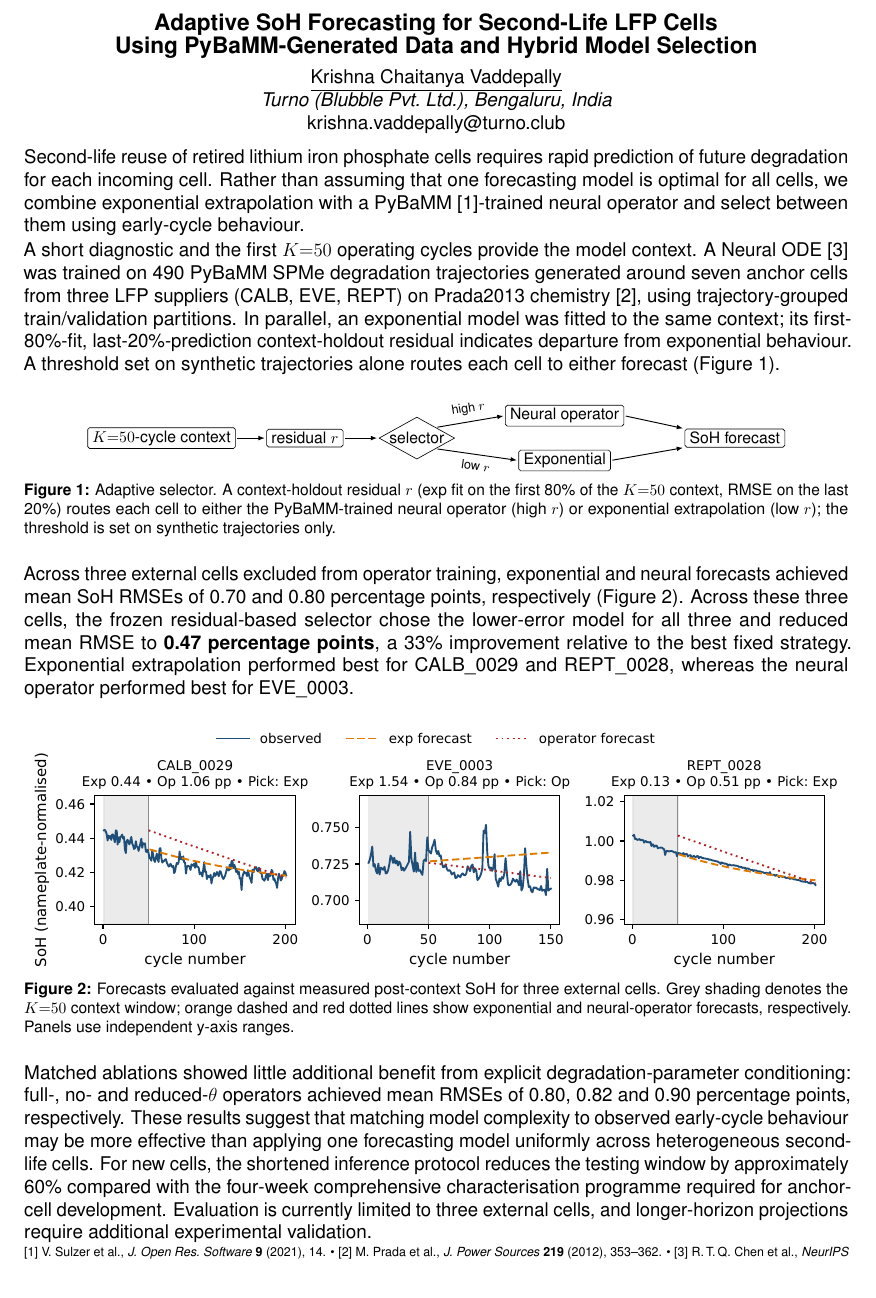
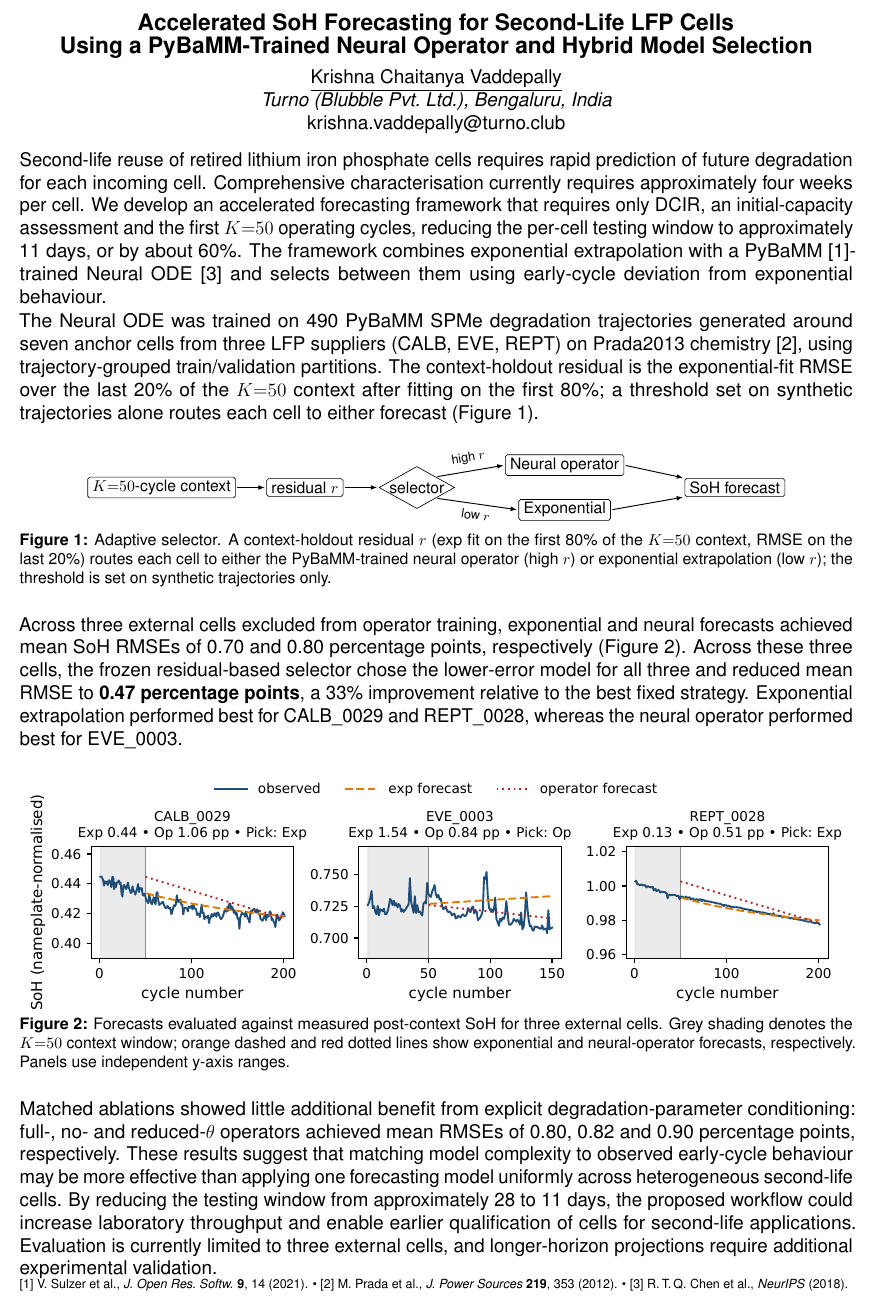
Before and after one commit to VKC-Turno/PyBaMM-Neural-ODE-RUL, a LaTeX document (paper/pybamm_conf_abstract_v8_draft.tex): part of the page, cut so that both start at the same text. Compiled offline with pdfLaTeX.

Commit message:
V8 abstract: retitle to "Accelerated" + move 60% headline to opening
Title:
- "Accelerated SoH Forecasting for Second-Life LFP Cells Using a
   PyBaMM-Trained Neural Operator and Hybrid Model Selection"
- Foregrounds the neural operator and the practical speed-up while
  keeping the hybrid contribution. Avoids putting a raw percentage in
  the title per user's preference.

Opening paragraph rewritten to lead with the 4-week → 11-day speed-up:
- States the comparison ("Comprehensive characterisation currently
  requires approximately four weeks per cell").
- Frames the accelerated framework by its inference-time inputs
  (DCIR + initial-capacity + K=50 cycles) and the ~60% reduction.
- Introduces the hybrid selector as the framework's mechanism.

Closing paragraph impact sentence swapped from the cautious phrasing to
the deployment-focused version: "By reducing the testing window from
approximately 28 to 11 days, the proposed workflow could increase
laboratory throughput and enable earlier qualification of cells for
second-life applications."

Approach paragraph tightened (dropped redundancy with the new opening).
Refs shortened to one clean line (Softw. abbreviation, page-of-first
formatting). Geometry margins tightened to 0.6/1.2 cm. Figure 2 nudged
2.40 → 2.25 in.

Compiles clean at 1 A4 page. Both .tex and .pdf synced.

Co-Authored-By: Claude Opus 4.7 <noreply@anthropic.com>

```diff
--- a/paper/pybamm_conf_abstract_v8_draft.tex
+++ b/paper/pybamm_conf_abstract_v8_draft.tex
@@ -12,7 +12,7 @@
 \usepackage{helvet}
 \renewcommand{\familydefault}{\sfdefault}
 
-\usepackage[a4paper,top=0.7cm,bottom=0.7cm,left=1.3cm,right=1.3cm]{geometry}
+\usepackage[a4paper,top=0.6cm,bottom=0.6cm,left=1.2cm,right=1.2cm]{geometry}
 \usepackage{graphicx}
 \usepackage{caption}
 \captionsetup{font=footnotesize,labelfont=bf,labelsep=colon,skip=2pt}
@@ -30,28 +30,30 @@
 \begin{document}
 
 \begin{center}
-{\bfseries\large Adaptive SoH Forecasting for Second-Life LFP Cells\\
-Using PyBaMM-Generated Data and Hybrid Model Selection}\\[0.40em]
+{\bfseries\large Accelerated SoH Forecasting for Second-Life LFP Cells\\
+Using a PyBaMM-Trained Neural Operator and Hybrid Model Selection}\\[0.40em]
 \underline{Krishna Chaitanya Vaddepally}\\
 \emph{Turno (Blubble Pvt.\ Ltd.), Bengaluru, India}\\
 krishna.vaddepally@turno.club
 \end{center}
 
 Second-life reuse of retired lithium iron phosphate cells requires rapid
-prediction of future degradation for each incoming cell. Rather than
-assuming that one forecasting model is optimal for all cells, we combine
-exponential extrapolation with a PyBaMM~[1]-trained neural operator and
-select between them using early-cycle behaviour.
+prediction of future degradation for each incoming cell. Comprehensive
+characterisation currently requires approximately four weeks per cell.
+We develop an accelerated forecasting framework that requires only
+DCIR, an initial-capacity assessment and the first $K{=}50$ operating
+cycles, reducing the per-cell testing window to approximately 11 days,
+or by about 60\%. The framework combines exponential extrapolation
+with a PyBaMM~[1]-trained Neural ODE~[3] and selects between them using
+early-cycle deviation from exponential behaviour.
 
-A short diagnostic and the first $K{=}50$ operating cycles provide the
-model context. A Neural ODE~[3] was trained on 490 PyBaMM SPMe
-degradation trajectories generated around seven anchor cells from three
-LFP suppliers (CALB, EVE, REPT) on Prada2013 chemistry~[2], using
-trajectory-grouped train/validation partitions. In parallel, an
-exponential model was fitted to the same context; its first-80\%-fit,
-last-20\%-prediction context-holdout residual indicates departure from
-exponential behaviour. A threshold set on synthetic trajectories alone
-routes each cell to either forecast (Figure~\ref{fig:selector}).
+The Neural ODE was trained on 490 PyBaMM SPMe degradation trajectories
+generated around seven anchor cells from three LFP suppliers (CALB,
+EVE, REPT) on Prada2013 chemistry~[2], using trajectory-grouped
+train/validation partitions. The context-holdout residual is the
+exponential-fit RMSE over the last 20\% of the $K{=}50$ context after
+fitting on the first 80\%; a threshold set on synthetic trajectories
+alone routes each cell to either forecast (Figure~\ref{fig:selector}).
 
 \begin{figure}[H]
   \centering
@@ -114,18 +116,18 @@ degradation-parameter conditioning: full-, no- and reduced-$\theta$
 operators achieved mean RMSEs of 0.80, 0.82 and 0.90 percentage points,
 respectively. These results suggest that matching model complexity to
 observed early-cycle behaviour may be more effective than applying one
-forecasting model uniformly across heterogeneous second-life cells. For
-new cells, the shortened inference protocol reduces the testing window
-by approximately 60\% compared with the four-week comprehensive
-characterisation programme required for anchor-cell development.
+forecasting model uniformly across heterogeneous second-life cells. By
+reducing the testing window from approximately 28 to 11 days, the
+proposed workflow could increase laboratory throughput and enable
+earlier qualification of cells for second-life applications.
 Evaluation is currently limited to three external cells, and
 longer-horizon projections require additional experimental validation.
 
-\vspace{-0.4em}
+\vspace{-0.6em}
 {\scriptsize
-[1]~V.~Sulzer et al., \emph{J.\ Open Res.\ Software} \textbf{9} (2021), 14.
-\textbullet\ [2]~M.~Prada et al., \emph{J.\ Power Sources} \textbf{219} (2012),
-353--362. \textbullet\ [3]~R.\,T.\,Q.~Chen et al., \emph{NeurIPS} (2018).
+[1]~V.~Sulzer et al., \emph{J.\ Open Res.\ Softw.} \textbf{9}, 14 (2021).
+\textbullet\ [2]~M.~Prada et al., \emph{J.\ Power Sources} \textbf{219},
+353 (2012). \textbullet\ [3]~R.\,T.\,Q.~Chen et al., \emph{NeurIPS} (2018).
 }
 
 \end{document}
```
Also changed, not shown: paper/figures/heldout_v8_selector_trajectories.pdf, paper/pybamm_conf_abstract_v8_draft.pdf.
